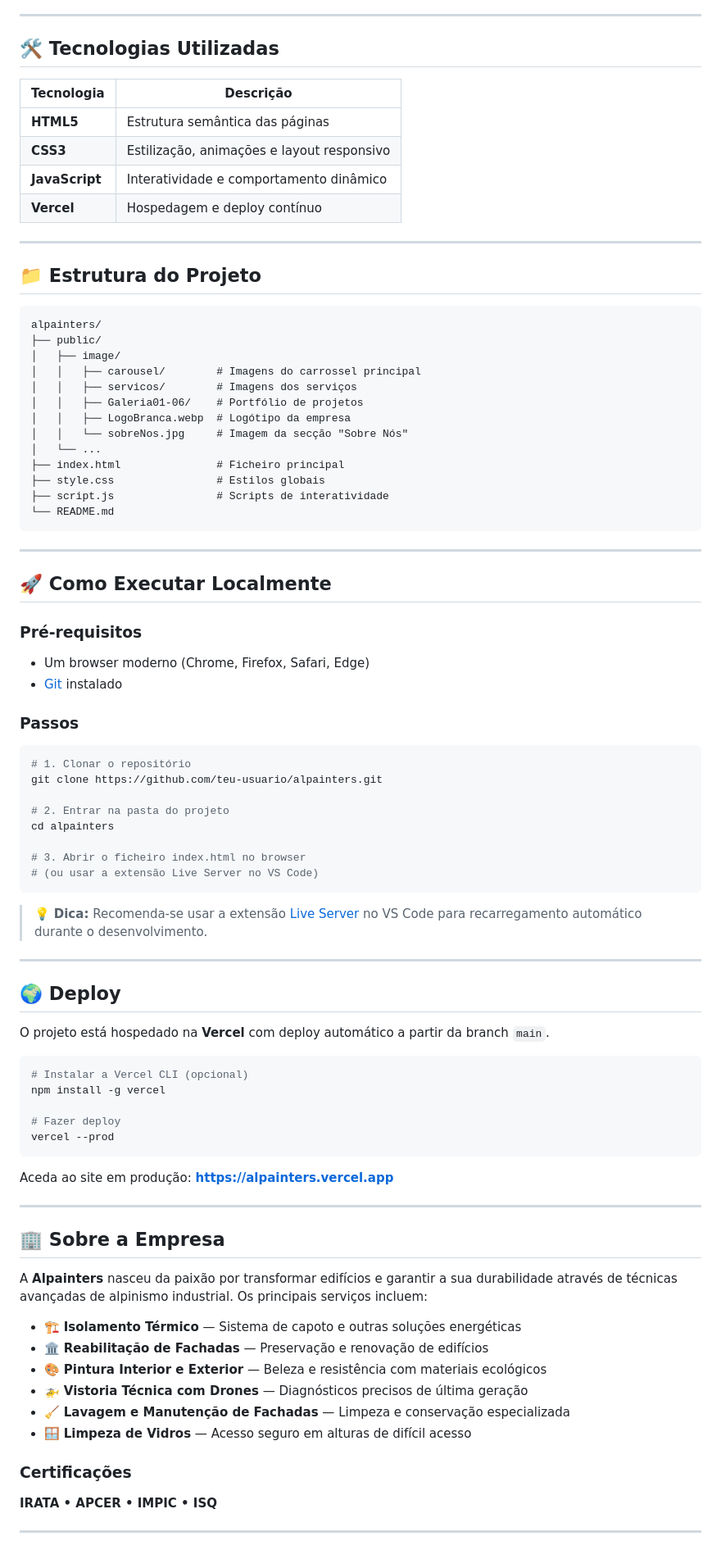
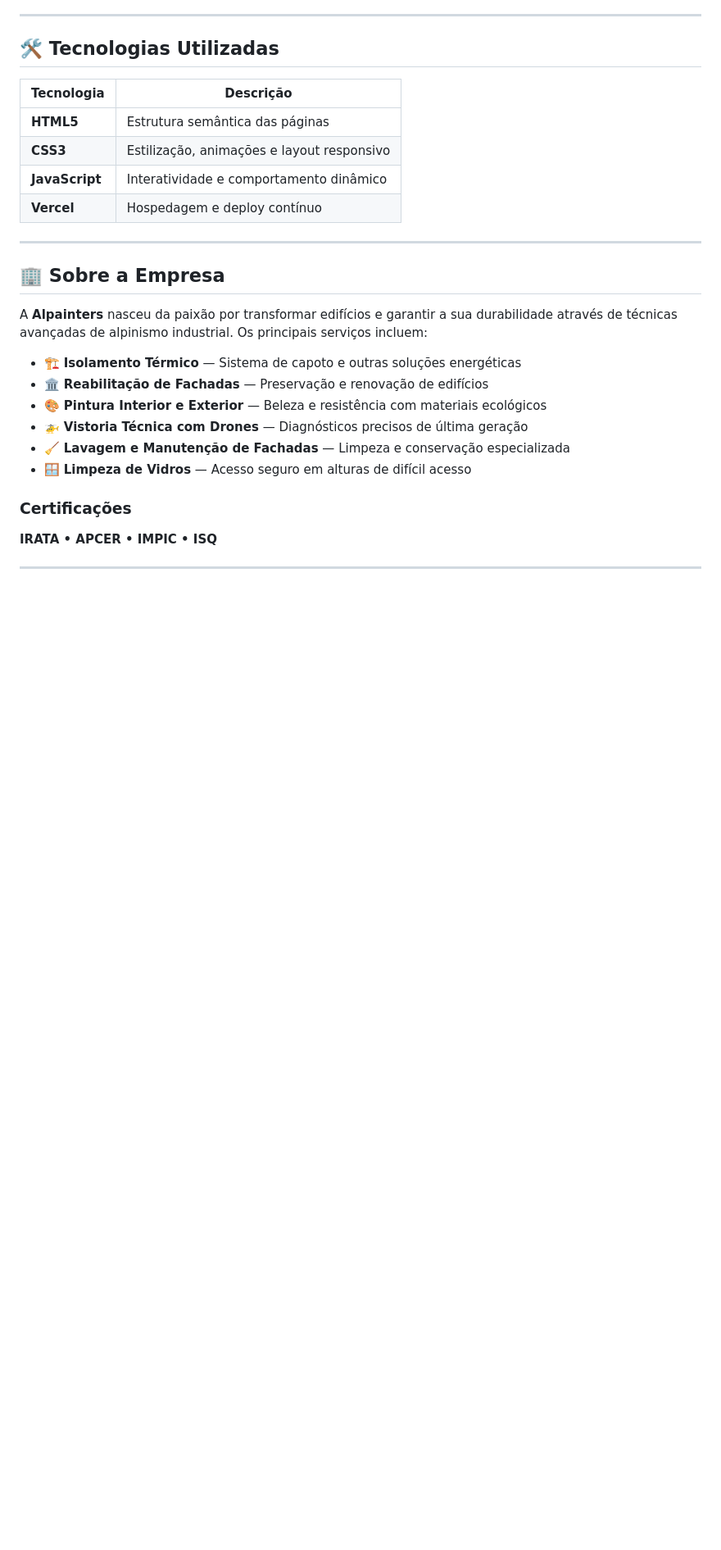
Before and after one commit to EvertonClaudino/Alpainters, a Markdown page: README.md, the part around the change. Shown at 82% size. Drawn GitHub-style; blank space fills up the shorter version.

````diff
--- a/README.md
+++ b/README.md
@@ -45,66 +45,6 @@ Este repositório contém o código-fonte do website institucional da **Alpainte
 
 ---
 
-## 📁 Estrutura do Projeto
-
-```
-alpainters/
-├── public/
-│   ├── image/
-│   │   ├── carousel/        # Imagens do carrossel principal
-│   │   ├── servicos/        # Imagens dos serviços
-│   │   ├── Galeria01-06/    # Portfólio de projetos
-│   │   ├── LogoBranca.webp  # Logótipo da empresa
-│   │   └── sobreNos.jpg     # Imagem da secção "Sobre Nós"
-│   └── ...
-├── index.html               # Ficheiro principal
-├── style.css                # Estilos globais
-├── script.js                # Scripts de interatividade
-└── README.md
-```
-
----
-
-## 🚀 Como Executar Localmente
-
-### Pré-requisitos
-
-- Um browser moderno (Chrome, Firefox, Safari, Edge)
-- [Git](https://git-scm.com/) instalado
-
-### Passos
-
-```bash
-# 1. Clonar o repositório
-git clone https://github.com/teu-usuario/alpainters.git
-
-# 2. Entrar na pasta do projeto
-cd alpainters
-
-# 3. Abrir o ficheiro index.html no browser
-# (ou usar a extensão Live Server no VS Code)
-```
-
-> 💡 **Dica:** Recomenda-se usar a extensão [Live Server](https://marketplace.visualstudio.com/items?itemName=ritwickdey.LiveServer) no VS Code para recarregamento automático durante o desenvolvimento.
-
----
-
-## 🌍 Deploy
-
-O projeto está hospedado na **Vercel** com deploy automático a partir da branch `main`.
-
-```bash
-# Instalar a Vercel CLI (opcional)
-npm install -g vercel
-
-# Fazer deploy
-vercel --prod
-```
-
-Aceda ao site em produção: **[https://alpainters.vercel.app](https://alpainters.vercel.app)**
-
----
-
 ## 🏢 Sobre a Empresa
 
 A **Alpainters** nasceu da paixão por transformar edifícios e garantir a sua durabilidade através de técnicas avançadas de alpinismo industrial. Os principais serviços incluem:
````
